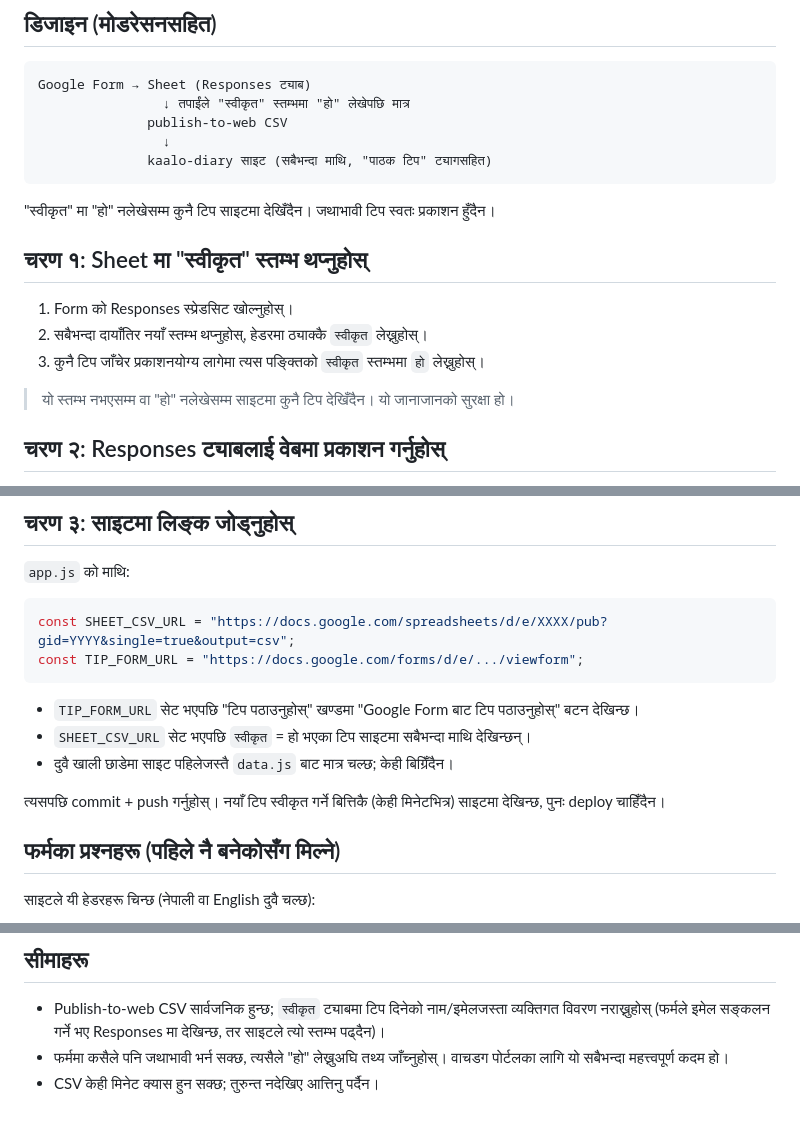
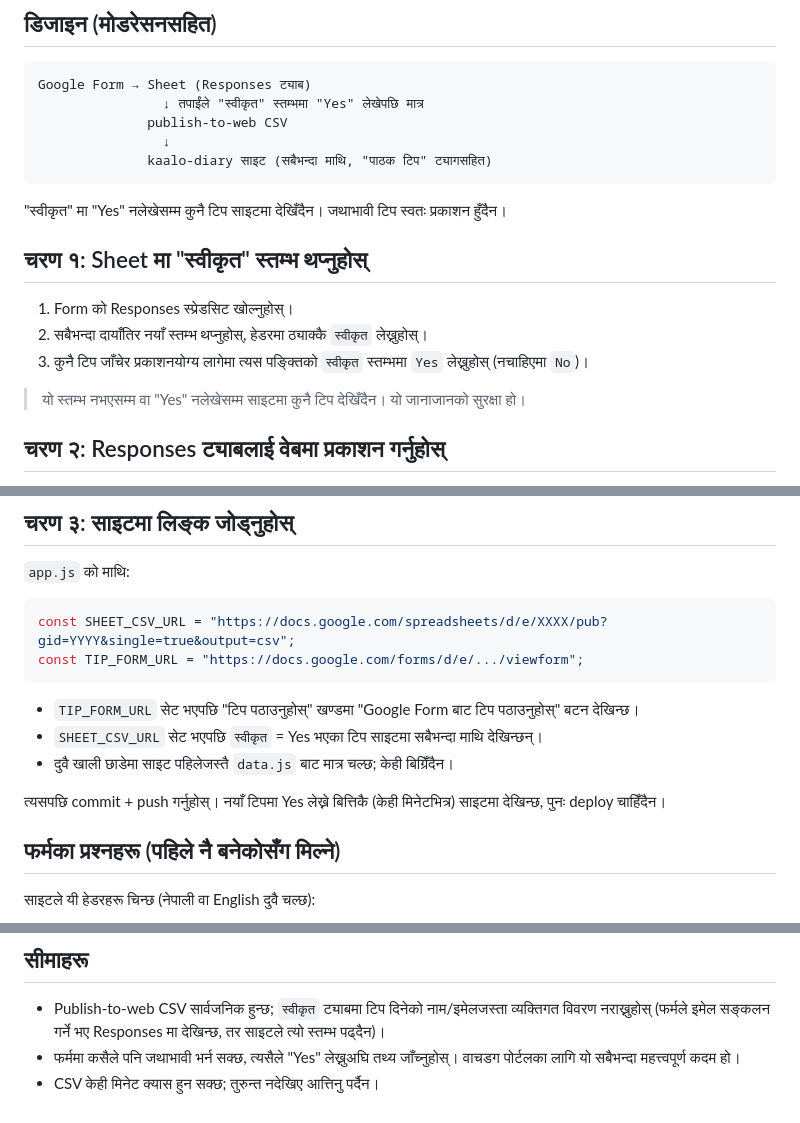
Before and after one commit to mnepal000/kaalo-diary, a Markdown page: GOOGLE_SHEETS_SETUP.md, 3 parts joined by grey strips. GitHub-like rendering.

Commit message:
Guide: moderation uses Yes/No in the swikrit column

````diff
--- a/GOOGLE_SHEETS_SETUP.md
+++ b/GOOGLE_SHEETS_SETUP.md
@@ -6,21 +6,21 @@
 
 ```
 Google Form → Sheet (Responses ट्याब)
-                ↓ तपाईंले "स्वीकृत" स्तम्भमा "हो" लेखेपछि मात्र
+                ↓ तपाईंले "स्वीकृत" स्तम्भमा "Yes" लेखेपछि मात्र
               publish-to-web CSV
                 ↓
               kaalo-diary साइट (सबैभन्दा माथि, "पाठक टिप" ट्यागसहित)
 ```
 
-"स्वीकृत" मा "हो" नलेखेसम्म कुनै टिप साइटमा देखिँदैन। जथाभावी टिप स्वतः प्रकाशन हुँदैन।
+"स्वीकृत" मा "Yes" नलेखेसम्म कुनै टिप साइटमा देखिँदैन। जथाभावी टिप स्वतः प्रकाशन हुँदैन।
 
 ## चरण १: Sheet मा "स्वीकृत" स्तम्भ थप्नुहोस्
 
 1. Form को Responses स्प्रेडसिट खोल्नुहोस्।
 2. सबैभन्दा दायाँतिर नयाँ स्तम्भ थप्नुहोस्, हेडरमा ठ्याक्कै `स्वीकृत` लेख्नुहोस्।
-3. कुनै टिप जाँचेर प्रकाशनयोग्य लागेमा त्यस पङ्क्तिको `स्वीकृत` स्तम्भमा `हो` लेख्नुहोस्।
+3. कुनै टिप जाँचेर प्रकाशनयोग्य लागेमा त्यस पङ्क्तिको `स्वीकृत` स्तम्भमा `Yes` लेख्नुहोस् (नचाहिएमा `No`)।
 
-> यो स्तम्भ नभएसम्म वा "हो" नलेखेसम्म साइटमा कुनै टिप देखिँदैन। यो जानाजानको सुरक्षा हो।
+> यो स्तम्भ नभएसम्म वा "Yes" नलेखेसम्म साइटमा कुनै टिप देखिँदैन। यो जानाजानको सुरक्षा हो।
 
 ## चरण २: Responses ट्याबलाई वेबमा प्रकाशन गर्नुहोस्
 
@@ -41,10 +41,10 @@ const TIP_FORM_URL = "https://docs.google.com/forms/d/e/.../viewform";
 ```
 
 - `TIP_FORM_URL` सेट भएपछि "टिप पठाउनुहोस्" खण्डमा "Google Form बाट टिप पठाउनुहोस्" बटन देखिन्छ।
-- `SHEET_CSV_URL` सेट भएपछि `स्वीकृत` = हो भएका टिप साइटमा सबैभन्दा माथि देखिन्छन्।
+- `SHEET_CSV_URL` सेट भएपछि `स्वीकृत` = Yes भएका टिप साइटमा सबैभन्दा माथि देखिन्छन्।
 - दुवै खाली छाडेमा साइट पहिलेजस्तै `data.js` बाट मात्र चल्छ; केही बिग्रिँदैन।
 
-त्यसपछि commit + push गर्नुहोस्। नयाँ टिप स्वीकृत गर्ने बित्तिकै (केही मिनेटभित्र) साइटमा देखिन्छ, पुनः deploy चाहिँदैन।
+त्यसपछि commit + push गर्नुहोस्। नयाँ टिपमा Yes लेख्ने बित्तिकै (केही मिनेटभित्र) साइटमा देखिन्छ, पुनः deploy चाहिँदैन।
 
 ## फर्मका प्रश्नहरू (पहिले नै बनेकोसँग मिल्ने)
 
@@ -66,5 +66,5 @@ const TIP_FORM_URL = "https://docs.google.com/forms/d/e/.../viewform";
 ## सीमाहरू
 
 - Publish-to-web CSV सार्वजनिक हुन्छ; `स्वीकृत` ट्याबमा टिप दिनेको नाम/इमेलजस्ता व्यक्तिगत विवरण नराख्नुहोस् (फर्मले इमेल सङ्कलन गर्ने भए Responses मा देखिन्छ, तर साइटले त्यो स्तम्भ पढ्दैन)।
-- फर्ममा कसैले पनि जथाभावी भर्न सक्छ, त्यसैले "हो" लेख्नुअघि तथ्य जाँच्नुहोस्। वाचडग पोर्टलका लागि यो सबैभन्दा महत्त्वपूर्ण कदम हो।
+- फर्ममा कसैले पनि जथाभावी भर्न सक्छ, त्यसैले "Yes" लेख्नुअघि तथ्य जाँच्नुहोस्। वाचडग पोर्टलका लागि यो सबैभन्दा महत्त्वपूर्ण कदम हो।
 - CSV केही मिनेट क्यास हुन सक्छ; तुरुन्त नदेखिए आत्तिनु पर्दैन।
````
